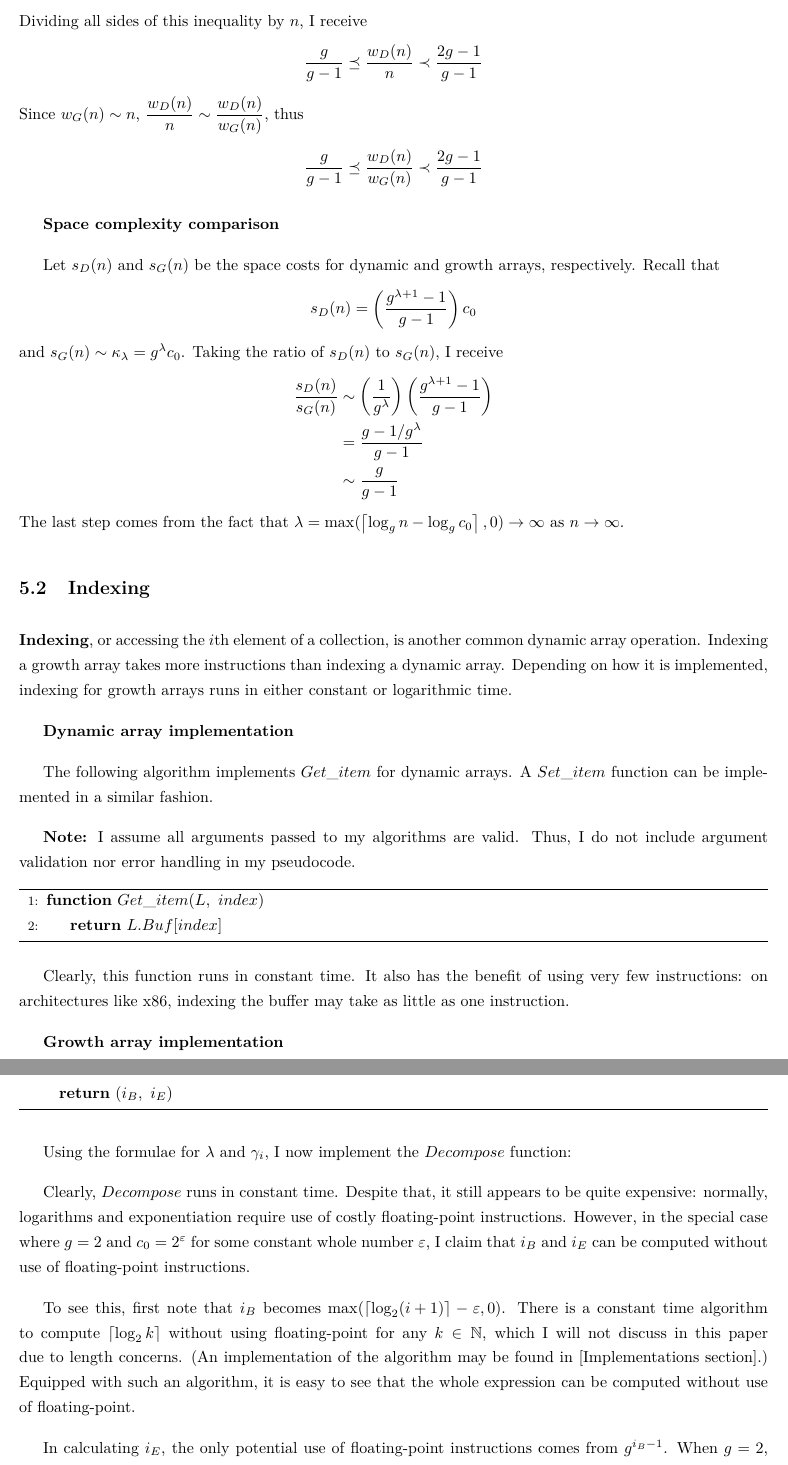
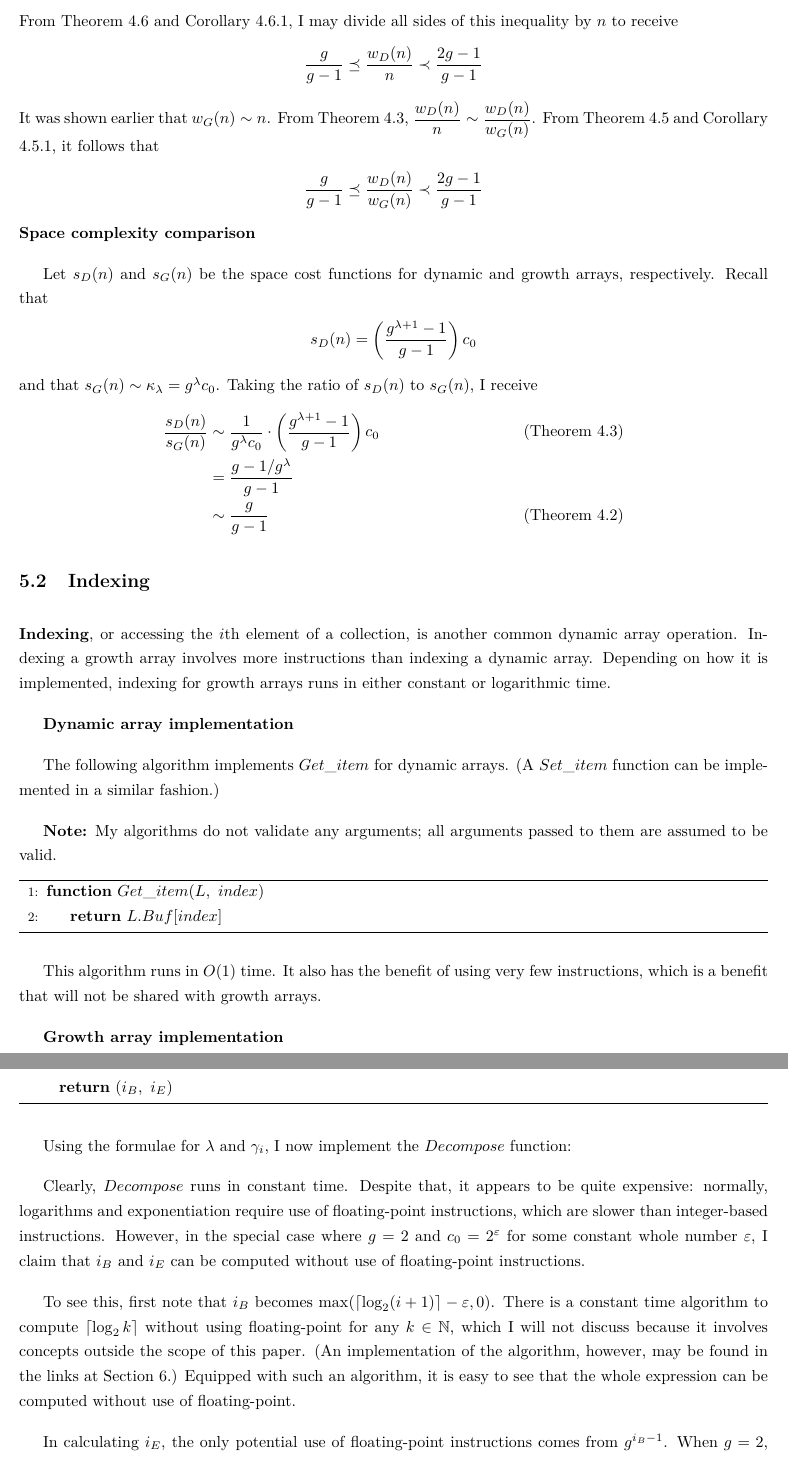
Before and after one commit to jamesqo/sts, a LaTeX paper (Draft2/Paper.tex, which reads Draft2/Appending.Compare.tex, Draft2/Indexing.Blurb.tex, Draft2/Indexing.Dynamic.tex): two parts of pages 15 and 18 of 24, joined at a grey line, cut so that both start at the same text. Compiled offline with pdfLaTeX.

Commit message:
Polish the Indexing section

```diff
--- a/Draft2/Appending.Compare.tex
+++ b/Draft2/Appending.Compare.tex
@@ -4,25 +4,23 @@ Let $\FuncWritesDynamicArray(n)$ and $\FuncWritesGrowthArray(n)$ be the write co
 \begin{align*}
 \left( \frac{\VarGrowthFactor}{\VarGrowthFactor - 1} \right) n \FluteLeq \FuncWritesDynamicArray(n) &\FluteLess \left( \frac{2\VarGrowthFactor - 1}{\VarGrowthFactor - 1} \right) n
 \end{align*}
-Dividing all sides of this inequality by $n$, I receive
+From Theorem \ref{thm:BothSidesInequality} and Corollary \ref{coro:BothSidesNonStrictInequality}, I may divide all sides of this inequality by $n$ to receive
 \begin{align*}
 \frac{\VarGrowthFactor}{\VarGrowthFactor - 1} \FluteLeq \frac {\FuncWritesDynamicArray(n)} n &\FluteLess \frac{2\VarGrowthFactor - 1}{\VarGrowthFactor - 1}
 \end{align*}
-Since $\FuncWritesGrowthArray(n) \sim n$, $\dfrac {\FuncWritesDynamicArray(n)} n \sim \dfrac{\FuncWritesDynamicArray(n)}{\FuncWritesGrowthArray(n)}$, thus
+It was shown earlier that $\FuncWritesGrowthArray(n) \sim n$. From Theorem \ref{thm:MergesOverOps}, $\dfrac {\FuncWritesDynamicArray(n)} n \sim \dfrac{\FuncWritesDynamicArray(n)}{\FuncWritesGrowthArray(n)}$. From Theorem \ref{thm:InterchangeableInInequality} and Corollary \ref{coro:InterchangeableInNonStrictInequality}, it follows that
 \begin{align*}
 \frac{\VarGrowthFactor}{\VarGrowthFactor - 1} \FluteLeq \frac {\FuncWritesDynamicArray(n)} {\FuncWritesGrowthArray(n)} &\FluteLess \frac{2\VarGrowthFactor - 1}{\VarGrowthFactor - 1}
 \end{align*}
-
 \HdrSpaceComplexCmp
 
-Let $\FuncSpaceDynamicArray(n)$ and $\FuncSpaceGrowthArray(n)$ be the space costs for dynamic and growth arrays, respectively. Recall that
+Let $\FuncSpaceDynamicArray(n)$ and $\FuncSpaceGrowthArray(n)$ be the space cost functions for dynamic and growth arrays, respectively. Recall that
 \begin{align*}
 \FuncSpaceDynamicArray(n) = \left( \frac{\VarGrowthFactor^{\VarUseful + 1} - 1}{\VarGrowthFactor - 1} \right) \VarInitCapacity
 \end{align*}
-and $\FuncSpaceGrowthArray(n) \sim \VarCapacitySeq_\VarUseful = \VarGrowthFactor^\VarUseful\VarInitCapacity$. Taking the ratio of $\FuncSpaceDynamicArray(n)$ to $\FuncSpaceGrowthArray(n)$, I receive
+and that $\FuncSpaceGrowthArray(n) \sim \VarCapacitySeq_\VarUseful = \VarGrowthFactor^\VarUseful\VarInitCapacity$. Taking the ratio of $\FuncSpaceDynamicArray(n)$ to $\FuncSpaceGrowthArray(n)$, I receive
 \begin{align*}
-\frac{\FuncSpaceDynamicArray(n)}{\FuncSpaceGrowthArray(n)} &\sim \left( \frac{1}{\VarGrowthFactor^\VarUseful} \right) \left( \frac{\VarGrowthFactor^{\VarUseful + 1} - 1}{\VarGrowthFactor - 1} \right)\\
+\frac{\FuncSpaceDynamicArray(n)}{\FuncSpaceGrowthArray(n)} &\sim \frac{1}{\VarGrowthFactor^\VarUseful\VarInitCapacity} \cdot \left( \frac{\VarGrowthFactor^{\VarUseful + 1} - 1}{\VarGrowthFactor - 1} \right) \VarInitCapacity &&\text{(Theorem \ref{thm:MergesOverOps})}\\
 &= \frac{\VarGrowthFactor - 1 / {\VarGrowthFactor^\VarUseful}}{\VarGrowthFactor - 1}\\
-&\sim \frac{\VarGrowthFactor}{\VarGrowthFactor - 1}
+&\sim \frac{\VarGrowthFactor}{\VarGrowthFactor - 1} &&\text{(Theorem \ref{thm:RemovesLowerOrderTerms})}
 \end{align*}
-The last step comes from the fact that $\VarUseful = \max(\ExprMessy, 0) \to \infty$ as $n \to \infty$.
--- a/Draft2/Indexing.Blurb.tex
+++ b/Draft2/Indexing.Blurb.tex
@@ -1 +1 @@
-\textbf{Indexing}, or accessing the $i$th element of a collection, is another common dynamic array operation. Indexing a growth array takes more instructions than indexing a dynamic array. Depending on how it is implemented, indexing for growth arrays runs in either constant or logarithmic time.
+\textbf{Indexing}, or accessing the $i$th element of a collection, is another common dynamic array operation. Indexing a growth array involves more instructions than indexing a dynamic array. Depending on how it is implemented, indexing for growth arrays runs in either constant or logarithmic time.
--- a/Draft2/Indexing.Dynamic.tex
+++ b/Draft2/Indexing.Dynamic.tex
@@ -1,8 +1,8 @@
 \HdrDynArrayImpl
 
-The following algorithm implements $\FuncGetItem$ for dynamic arrays. A $\FuncSetItem$ function can be implemented in a similar fashion.
+The following algorithm implements $\FuncGetItem$ for dynamic arrays. (A $\FuncSetItem$ function can be implemented in a similar fashion.)
 
-{\HdrNote} I assume all arguments passed to my algorithms are valid. Thus, I do not include argument validation nor error handling in my pseudocode.
+{\HdrNote} My algorithms do not validate any arguments; all arguments passed to them are assumed to be valid.
 
 \begin{algorithm}
 	\begin{algorithmic}[1]
@@ -12,4 +12,4 @@ The following algorithm implements $\FuncGetItem$ for dynamic arrays. A $\FuncSe
 	\end{algorithmic}
 \end{algorithm}
 
-Clearly, this function runs in constant time. It also has the benefit of using very few instructions: on architectures like x86, indexing the buffer may take as little as one instruction.
+This algorithm runs in $O(1)$ time. It also has the benefit of using very few instructions, which is a benefit that will not be shared with growth arrays.
--- a/Draft2/Indexing.Growth.tex
+++ b/Draft2/Indexing.Growth.tex
@@ -115,8 +110,9 @@ Using the formulae for $\VarUseful$ and $\VarGrowSeq_i$, I now implement the $\F
 	\end{algorithmic}
 \end{algorithm}
 
-Clearly, $\FuncDecompose$ runs in constant time. Despite that, it still appears to be quite expensive: normally, logarithms and exponentiation require use of costly floating-point instructions. However, in the special case where $\VarGrowthFactor = 2$ and $\VarInitCapacity = 2^\VarLogInitCapacity$ for some constant whole number $\VarLogInitCapacity$, I claim that $\VarIndexBuffer$ and $\VarIndexElement$ can be computed without use of floating-point instructions.
+% Todo: CITE!
+Clearly, $\FuncDecompose$ runs in constant time. Despite that, it appears to be quite expensive: normally, logarithms and exponentiation require use of floating-point instructions, which are slower than integer-based instructions. However, in the special case where $\VarGrowthFactor = 2$ and $\VarInitCapacity = 2^\VarLogInitCapacity$ for some constant whole number $\VarLogInitCapacity$, I claim that $\VarIndexBuffer$ and $\VarIndexElement$ can be computed without use of floating-point instructions.
 
-To see this, first note that $\VarIndexBuffer$ becomes $\max(\left\lceil \log_2 (i + 1) \right\rceil - \VarLogInitCapacity, 0)$. There is a constant time algorithm to compute $\left\lceil \log_2 k \right\rceil$ without using floating-point for any $k \in \mathbb{N}$, which I will not discuss in this paper due to length concerns. (An implementation of the algorithm may be found in [Implementations section].) Equipped with such an algorithm, it is easy to see that the whole expression can be computed without use of floating-point.
+To see this, first note that $\VarIndexBuffer$ becomes $\max(\left\lceil \log_2 (i + 1) \right\rceil - \VarLogInitCapacity, 0)$. There is a constant time algorithm to compute $\left\lceil \log_2 k \right\rceil$ without using floating-point for any $k \in \mathbb{N}$, which I will not discuss because it involves concepts outside the scope of this paper. (An implementation of the algorithm, however, may be found in the links at Section \ref{sec:Implementations}.) Equipped with such an algorithm, it is easy to see that the whole expression can be computed without use of floating-point.
 
 In calculating $\VarIndexElement$, the only potential use of floating-point instructions comes from $\VarGrowthFactor^{\VarIndexBuffer - 1}$. When $\VarGrowthFactor = 2$, however, this can be calculated with a simple bit shift. Thus, it is not necessary to use floating-point instructions to calculate either $\VarIndexBuffer$ or $\VarIndexElement$.
```
Also changed, not shown: Draft2/Paper.tex (+3 -0 lines), Draft2/Paper.pdf, Draft2/Appending.Compare.tex (2 more changed lines), Draft2/Indexing.Growth.tex (25 more changed lines).
